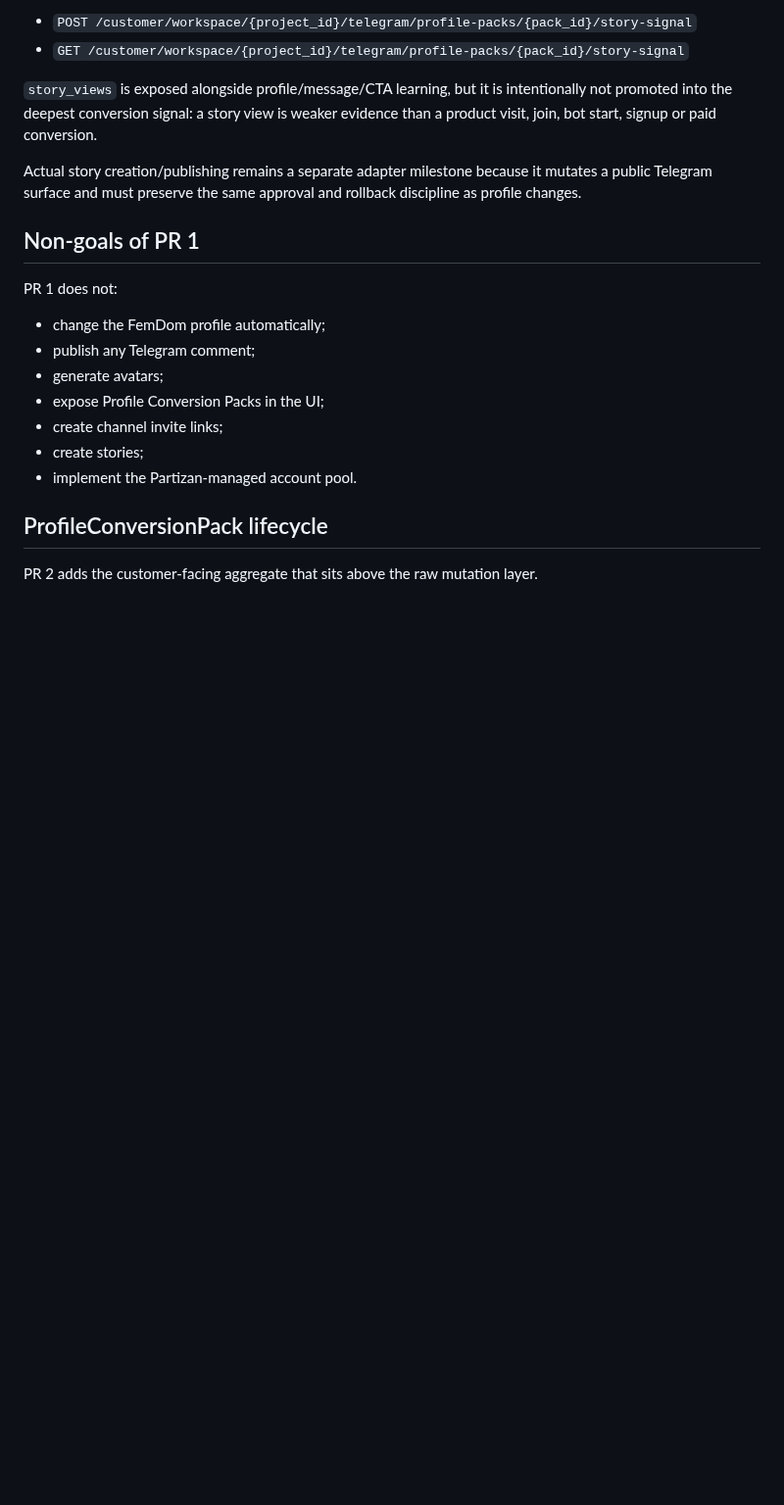
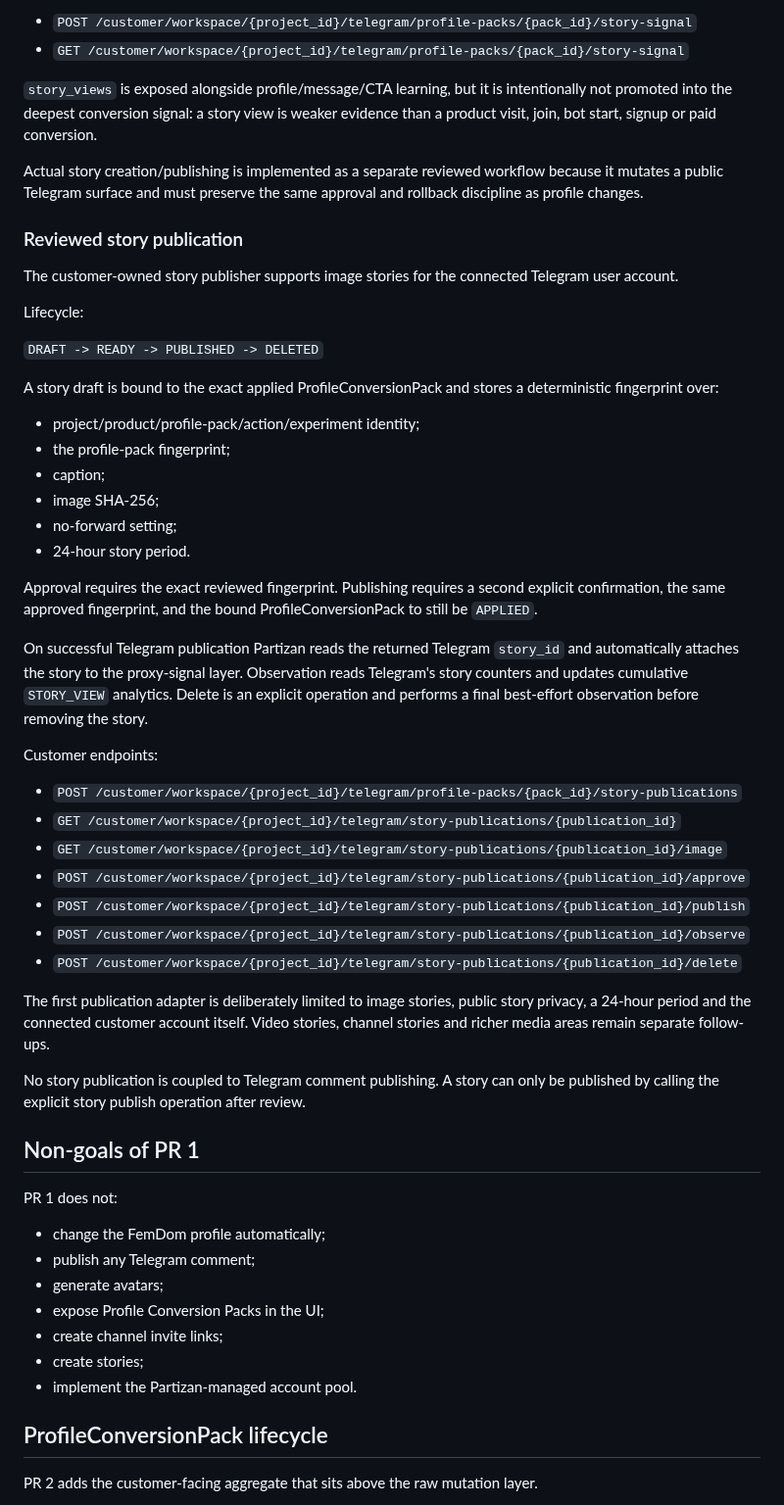
Before and after one commit to vladimirutkin2mn-lgtm/Partizan_bot, a Markdown page: docs/TELEGRAM_PROFILE_CONVERSION.md, the part around the change. Shown at 98% size. Rendered like a GitHub page; blank space fills up the shorter version.

Commit message:
docs: record reviewed Telegram story publication workflow

```diff
--- a/docs/TELEGRAM_PROFILE_CONVERSION.md
+++ b/docs/TELEGRAM_PROFILE_CONVERSION.md
@@ -205,7 +205,42 @@ Customer endpoints:
 
 `story_views` is exposed alongside profile/message/CTA learning, but it is intentionally not promoted into the deepest conversion signal: a story view is weaker evidence than a product visit, join, bot start, signup or paid conversion.
 
-Actual story creation/publishing remains a separate adapter milestone because it mutates a public Telegram surface and must preserve the same approval and rollback discipline as profile changes.
+Actual story creation/publishing is implemented as a separate reviewed workflow because it mutates a public Telegram surface and must preserve the same approval and rollback discipline as profile changes.
+
+### Reviewed story publication
+
+The customer-owned story publisher supports image stories for the connected Telegram user account.
+
+Lifecycle:
+
+`DRAFT -> READY -> PUBLISHED -> DELETED`
+
+A story draft is bound to the exact applied ProfileConversionPack and stores a deterministic fingerprint over:
+
+- project/product/profile-pack/action/experiment identity;
+- the profile-pack fingerprint;
+- caption;
+- image SHA-256;
+- no-forward setting;
+- 24-hour story period.
+
+Approval requires the exact reviewed fingerprint. Publishing requires a second explicit confirmation, the same approved fingerprint, and the bound ProfileConversionPack to still be `APPLIED`.
+
+On successful Telegram publication Partizan reads the returned Telegram `story_id` and automatically attaches the story to the proxy-signal layer. Observation reads Telegram's story counters and updates cumulative `STORY_VIEW` analytics. Delete is an explicit operation and performs a final best-effort observation before removing the story.
+
+Customer endpoints:
+
+- `POST /customer/workspace/{project_id}/telegram/profile-packs/{pack_id}/story-publications`
+- `GET /customer/workspace/{project_id}/telegram/story-publications/{publication_id}`
+- `GET /customer/workspace/{project_id}/telegram/story-publications/{publication_id}/image`
+- `POST /customer/workspace/{project_id}/telegram/story-publications/{publication_id}/approve`
+- `POST /customer/workspace/{project_id}/telegram/story-publications/{publication_id}/publish`
+- `POST /customer/workspace/{project_id}/telegram/story-publications/{publication_id}/observe`
+- `POST /customer/workspace/{project_id}/telegram/story-publications/{publication_id}/delete`
+
+The first publication adapter is deliberately limited to image stories, public story privacy, a 24-hour period and the connected customer account itself. Video stories, channel stories and richer media areas remain separate follow-ups.
+
+No story publication is coupled to Telegram comment publishing. A story can only be published by calling the explicit story publish operation after review.
 
 ## Non-goals of PR 1
 
```
